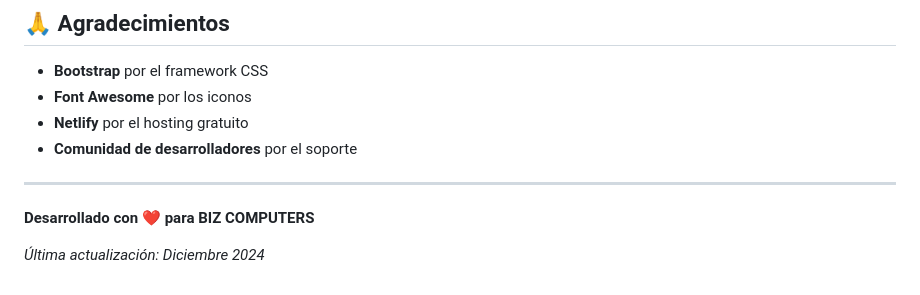
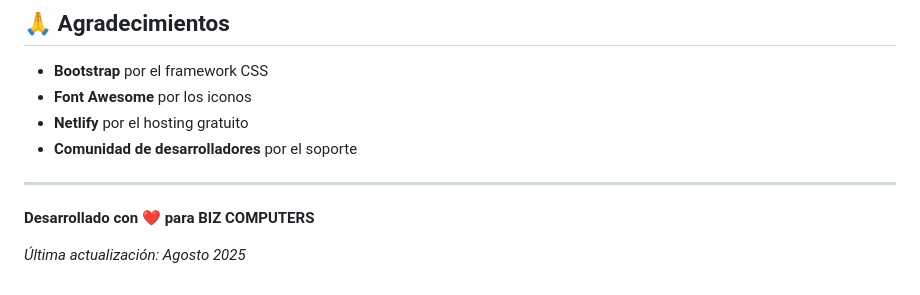
Before and after one commit to Julian-Enable/Web-Pc, a Markdown page: README.md, the part around the change. Rendered like a GitHub page.

```diff
--- a/README.md
+++ b/README.md
@@ -241,4 +241,4 @@ Este proyecto está bajo la Licencia MIT. Ver el archivo `LICENSE` para más det
 
 **Desarrollado con ❤️ para BIZ COMPUTERS**
 
-*Última actualización: Diciembre 2024*
+*Última actualización: Agosto 2025*
```
